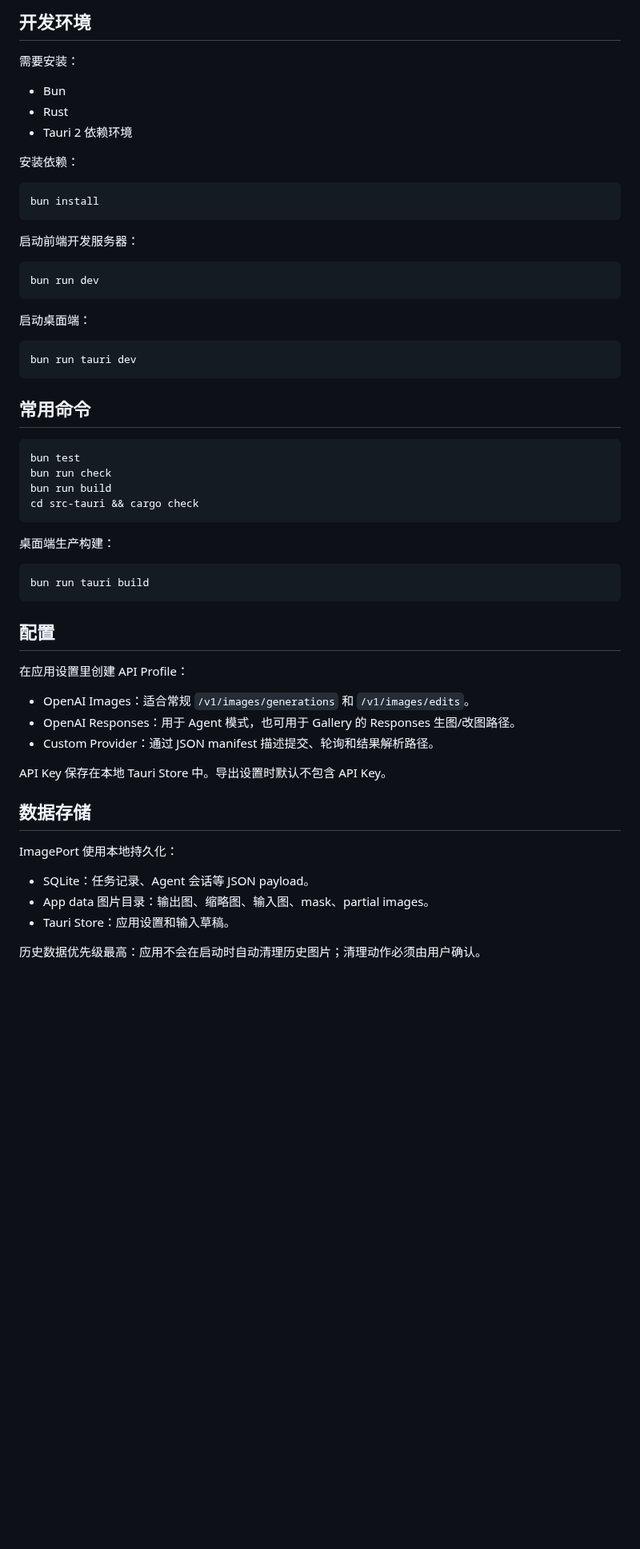
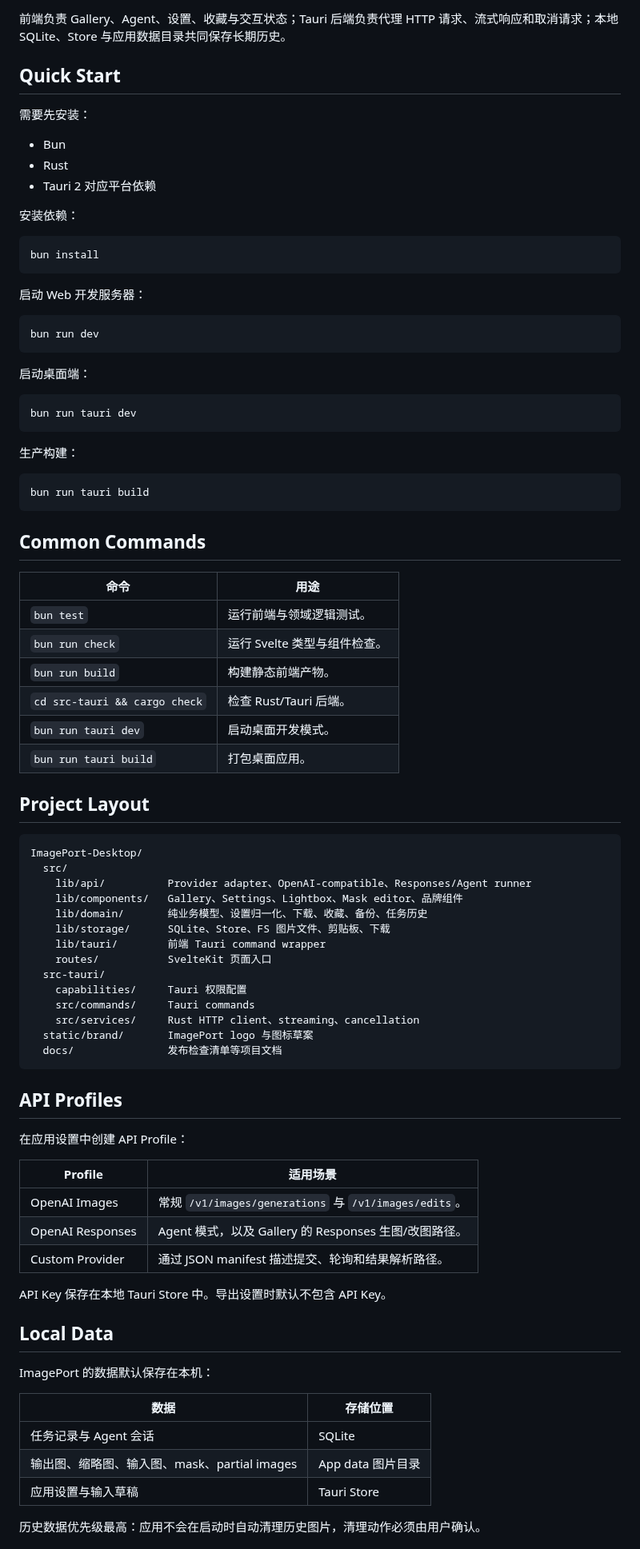
Before and after one commit to jiewenhuang/ImagePort, a Markdown page: README.md, the part around one of its changes. Shown at 80% size. GitHub-like rendering; blank space fills up the shorter version.

````diff
--- a/README.md
+++ b/README.md
@@ -42,12 +86,14 @@ ImagePort-Desktop/
 ```
 
-## 开发环境
+前端负责 Gallery、Agent、设置、收藏与交互状态；Tauri 后端负责代理 HTTP 请求、流式响应和取消请求；本地 SQLite、Store 与应用数据目录共同保存长期历史。
 
-需要安装：
+## Quick Start
+
+需要先安装：
 
 - Bun
 - Rust
-- Tauri 2 依赖环境
+- Tauri 2 对应平台依赖
 
 安装依赖：
 
@@ -55,7 +101,7 @@ ImagePort-Desktop/
 bun install
 ```
 
-启动前端开发服务器：
+启动 Web 开发服务器：
 
 ```bash
 bun run dev
@@ -67,38 +113,63 @@ bun run dev
 bun run tauri dev
 ```
 
-## 常用命令
-
-```bash
-bun test
-bun run check
-bun run build
-cd src-tauri && cargo check
-```
-
-桌面端生产构建：
+生产构建：
 
 ```bash
 bun run tauri build
 ```
 
-## 配置
+## Common Commands
 
-在应用设置里创建 API Profile：
+| 命令 | 用途 |
+| --- | --- |
+| `bun test` | 运行前端与领域逻辑测试。 |
+| `bun run check` | 运行 Svelte 类型与组件检查。 |
+| `bun run build` | 构建静态前端产物。 |
+| `cd src-tauri && cargo check` | 检查 Rust/Tauri 后端。 |
+| `bun run tauri dev` | 启动桌面开发模式。 |
+| `bun run tauri build` | 打包桌面应用。 |
 
-- OpenAI Images：适合常规 `/v1/images/generations` 和 `/v1/images/edits`。
-- OpenAI Responses：用于 Agent 模式，也可用于 Gallery 的 Responses 生图/改图路径。
-- Custom Provider：通过 JSON manifest 描述提交、轮询和结果解析路径。
+## Project Layout
+
+```text
+ImagePort-Desktop/
+  src/
+    lib/api/          Provider adapter、OpenAI-compatible、Responses/Agent runner
+    lib/components/   Gallery、Settings、Lightbox、Mask editor、品牌组件
+    lib/domain/       纯业务模型、设置归一化、下载、收藏、备份、任务历史
+    lib/storage/      SQLite、Store、FS 图片文件、剪贴板、下载
+    lib/tauri/        前端 Tauri command wrapper
+    routes/           SvelteKit 页面入口
+  src-tauri/
+    capabilities/     Tauri 权限配置
+    src/commands/     Tauri commands
+    src/services/     Rust HTTP client、streaming、cancellation
+  static/brand/       ImagePort logo 与图标草案
+  docs/               发布检查清单等项目文档
+```
+
+## API Profiles
+
+在应用设置中创建 API Profile：
+
+| Profile | 适用场景 |
+| --- | --- |
+| OpenAI Images | 常规 `/v1/images/generations` 与 `/v1/images/edits`。 |
+| OpenAI Responses | Agent 模式，以及 Gallery 的 Responses 生图/改图路径。 |
+| Custom Provider | 通过 JSON manifest 描述提交、轮询和结果解析路径。 |
 
 API Key 保存在本地 Tauri Store 中。导出设置时默认不包含 API Key。
 
-## 数据存储
+## Local Data
 
-ImagePort 使用本地持久化：
+ImagePort 的数据默认保存在本机：
 
-- SQLite：任务记录、Agent 会话等 JSON payload。
-- App data 图片目录：输出图、缩略图、输入图、mask、partial images。
-- Tauri Store：应用设置和输入草稿。
+| 数据 | 存储位置 |
+| --- | --- |
+| 任务记录与 Agent 会话 | SQLite |
+| 输出图、缩略图、输入图、mask、partial images | App data 图片目录 |
+| 应用设置与输入草稿 | Tauri Store |
 
-历史数据优先级最高：应用不会在启动时自动清理历史图片；清理动作必须由用户确认。
+历史数据优先级最高：应用不会在启动时自动清理历史图片，清理动作必须由用户确认。
 
````
Also changed, not shown: other parts of README.md (+84 -51 lines), docs/screenshot/1.png (added), docs/screenshot/2.png (added), docs/screenshot/3.png (added), docs/screenshot/4.png (added).
